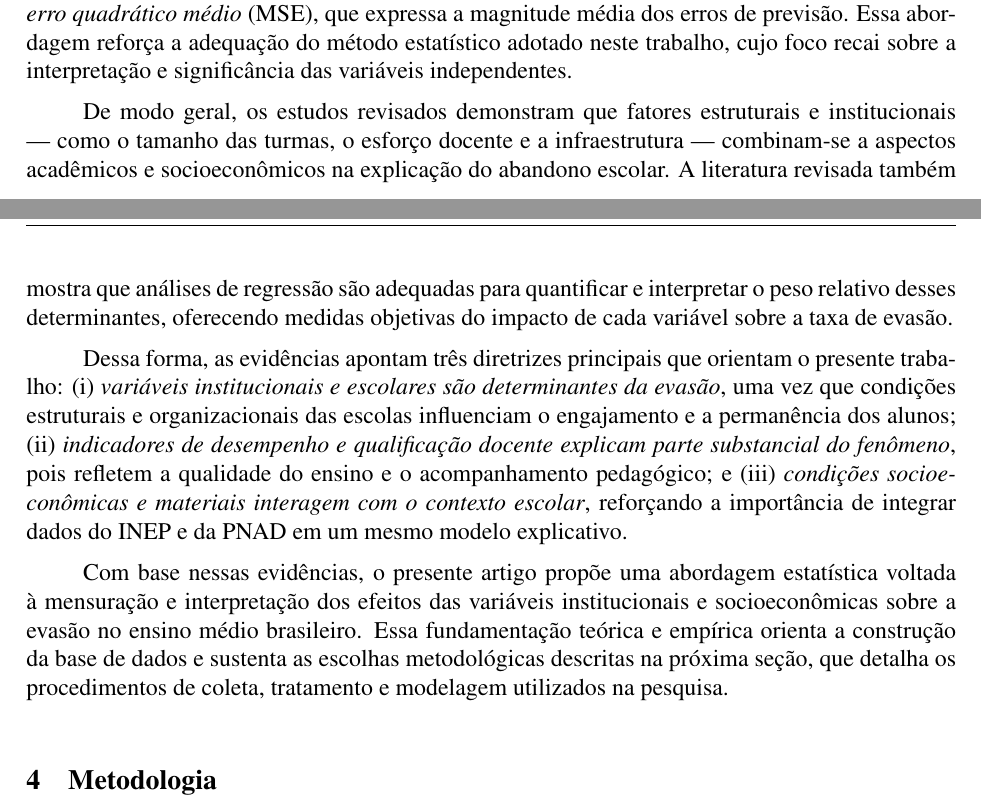
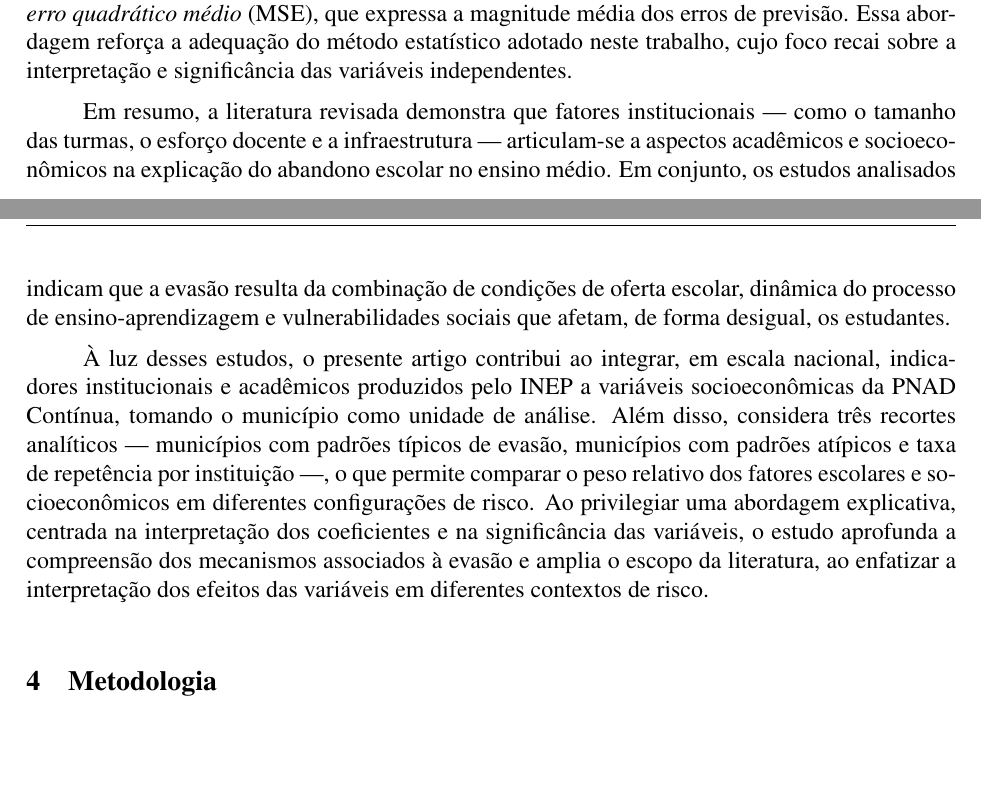
Before and after one commit to al3xandr3-bruno/artigo-evasao, a LaTeX document (myTemplate.tex): two parts of pages 8 and 9 of 25, joined at a grey line, cut so that both start at the same text, the shorter picture padded with empty space. Compiled offline with pdfLaTeX.

Commit message:
Ajustes pontuais na seção de Trabalhos Relacionados
Revised text for clarity and added citations to support claims regarding school dropout factors and their interrelation with socioeconomic conditions.

```diff
--- a/myTemplate.tex
+++ b/myTemplate.tex
@@ -200,11 +200,9 @@ A literatura também evidencia que a infraestrutura física da escola exerce pap
 
 Ainda que o presente estudo se concentre no ensino médio, pesquisas de outros níveis educacionais reforçam a relevância de abordagens quantitativas voltadas à interpretação de efeitos marginais entre variáveis institucionais. Silva et al. (2025), ao analisarem a evasão no ensino superior a distância, empregaram regressão linear múltipla para estimar o impacto de fatores como idade, gênero e tipo de escola de origem sobre as taxas de desistência. O uso da regressão permitiu mensurar a contribuição de cada variável e avaliar o desempenho do modelo por meio do \textit{erre ao quadrado} (R²), que indica o quanto da variação da evasão é explicada pelos regressores, e do \textit{erro quadrático médio} (MSE), que expressa a magnitude média dos erros de previsão. Essa abordagem reforça a adequação do método estatístico adotado neste trabalho, cujo foco recai sobre a interpretação e significância das variáveis independentes.
 
-De modo geral, os estudos revisados demonstram que fatores estruturais e institucionais — como o tamanho das turmas, o esforço docente e a infraestrutura — combinam-se a aspectos acadêmicos e socioeconômicos na explicação do abandono escolar. A literatura revisada também mostra que análises de regressão são adequadas para quantificar e interpretar o peso relativo desses determinantes, oferecendo medidas objetivas do impacto de cada variável sobre a taxa de evasão.
+Em resumo, a literatura revisada demonstra que fatores institucionais — como o tamanho das turmas, o esforço docente e a infraestrutura — articulam-se a aspectos acadêmicos e socioeconômicos na explicação do abandono escolar no ensino médio. Em conjunto, os estudos analisados indicam que a evasão resulta da combinação de condições de oferta escolar, dinâmica do processo de ensino-aprendizagem e vulnerabilidades sociais que afetam, de forma desigual, os estudantes.
 
-Dessa forma, as evidências apontam três diretrizes principais que orientam o presente trabalho: (i) \textit{variáveis institucionais e escolares são determinantes da evasão}, uma vez que condições estruturais e organizacionais das escolas influenciam o engajamento e a permanência dos alunos; (ii) \textit{indicadores de desempenho e qualificação docente explicam parte substancial do fenômeno}, pois refletem a qualidade do ensino e o acompanhamento pedagógico; e (iii) \textit{condições socioeconômicas e materiais interagem com o contexto escolar}, reforçando a importância de integrar dados do INEP e da PNAD em um mesmo modelo explicativo.
-
-Com base nessas evidências, o presente artigo propõe uma abordagem estatística voltada à mensuração e interpretação dos efeitos das variáveis institucionais e socioeconômicas sobre a evasão no ensino médio brasileiro. Essa fundamentação teórica e empírica orienta a construção da base de dados e sustenta as escolhas metodológicas descritas na próxima seção, que detalha os procedimentos de coleta, tratamento e modelagem utilizados na pesquisa.
+À luz desses estudos, o presente artigo contribui ao integrar, em escala nacional, indicadores institucionais e acadêmicos produzidos pelo INEP a variáveis socioeconômicas da PNAD Contínua, tomando o município como unidade de análise. Além disso, considera três recortes analíticos — municípios com padrões típicos de evasão, municípios com padrões atípicos e taxa de repetência por instituição —, o que permite comparar o peso relativo dos fatores escolares e socioeconômicos em diferentes configurações de risco. Ao privilegiar uma abordagem explicativa, centrada na interpretação dos coeficientes e na significância das variáveis, o estudo aprofunda a compreensão dos mecanismos associados à evasão e amplia o escopo da literatura, ao enfatizar a interpretação dos efeitos das variáveis em diferentes contextos de risco.
 
 
 \section{Metodologia}
```
Also changed, not shown: myTemplate.tex (6 more changed lines).
